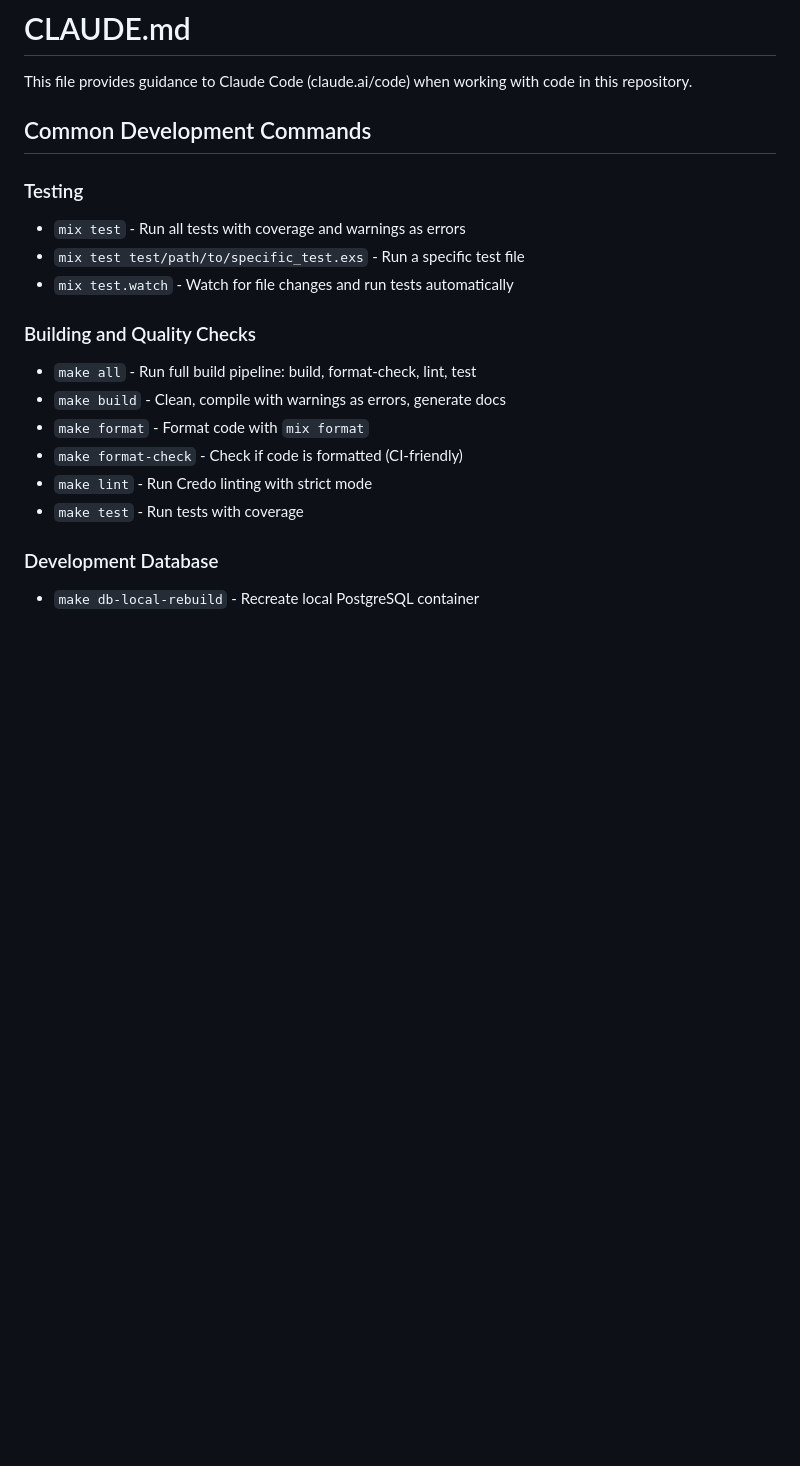
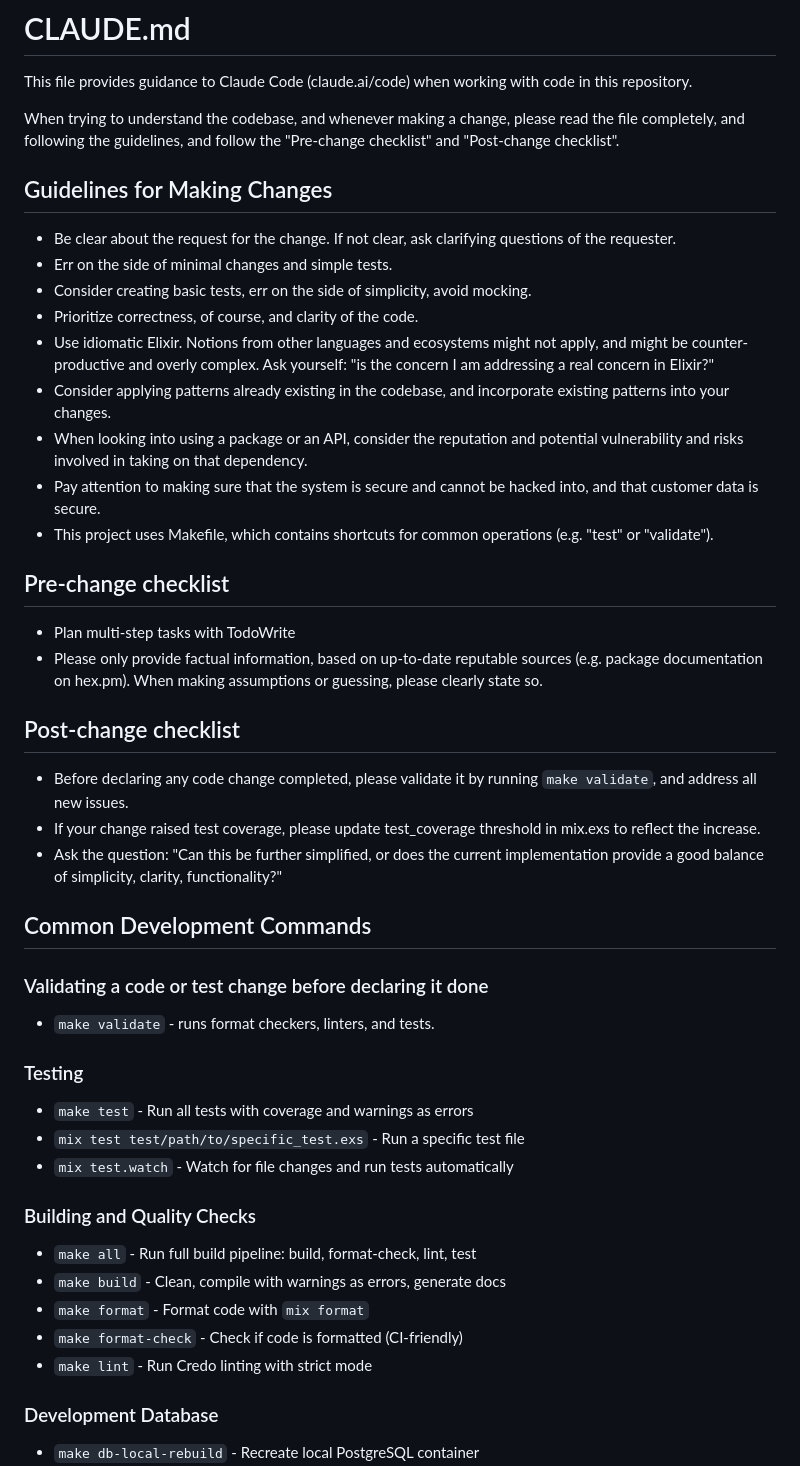
Before and after one commit to shipworthy/journey, a Markdown page: CLAUDE.md, the part around the change. Drawn GitHub-style; blank space fills up the shorter version.

```diff
--- a/CLAUDE.md
+++ b/CLAUDE.md
@@ -2,10 +2,36 @@
 
 This file provides guidance to Claude Code (claude.ai/code) when working with code in this repository.
 
+When trying to understand the codebase, and whenever making a change, please read the file completely, and following the guidelines, and follow the "Pre-change checklist" and "Post-change checklist".
+
+
+## Guidelines for Making Changes
+- Be clear about the request for the change. If not clear, ask clarifying questions of the requester.
+- Err on the side of minimal changes and simple tests.
+- Consider creating basic tests, err on the side of simplicity, avoid mocking.
+- Prioritize correctness, of course, and clarity of the code.
+- Use idiomatic Elixir. Notions from other languages and ecosystems might not apply, and might be counter-productive and overly complex. Ask yourself: "is the concern I am addressing a real concern in Elixir?"
+- Consider applying patterns already existing in the codebase, and incorporate existing patterns into your changes.
+- When looking into using a package or an API, consider the reputation and potential vulnerability and risks involved in taking on that dependency.
+- Pay attention to making sure that the system is secure and cannot be hacked into, and that customer data is secure.
+- This project uses Makefile, which contains shortcuts for common operations (e.g. "test" or "validate").
+
+## Pre-change checklist
+- Plan multi-step tasks with TodoWrite
+- Please only provide factual information, based on up-to-date reputable sources (e.g. package documentation on hex.pm). When making assumptions or guessing, please clearly state so.
+
+## Post-change checklist
+- Before declaring any code change completed, please validate it by running `make validate`, and address all new issues.
+- If your change raised test coverage, please update test_coverage threshold in mix.exs to reflect the increase.
+- Ask the question: "Can this be further simplified, or does the current implementation provide a good balance of simplicity, clarity, functionality?"
+
 ## Common Development Commands
 
+### Validating a code or test change before declaring it done
+- `make validate` - runs format checkers, linters, and tests.
+
 ### Testing
-- `mix test` - Run all tests with coverage and warnings as errors
+- `make test` - Run all tests with coverage and warnings as errors
 - `mix test test/path/to/specific_test.exs` - Run a specific test file
 - `mix test.watch` - Watch for file changes and run tests automatically
 
@@ -15,7 +41,6 @@ This file provides guidance to Claude Code (claude.ai/code) when working with co
 - `make format` - Format code with `mix format`
 - `make format-check` - Check if code is formatted (CI-friendly)
 - `make lint` - Run Credo linting with strict mode
-- `make test` - Run tests with coverage
 
 ### Development Database
 - `make db-local-rebuild` - Recreate local PostgreSQL container
```
